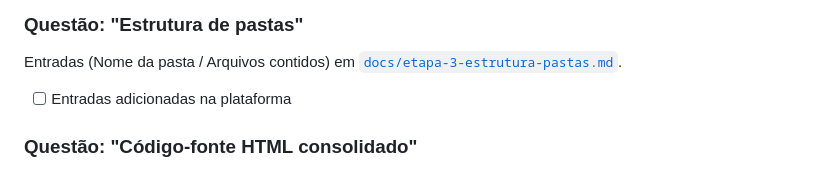
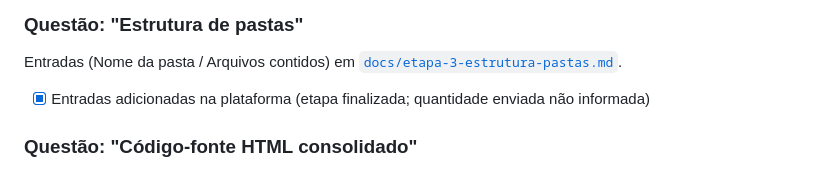
Before and after one commit to matheuscssouza/ong-plataforma-frontend, a Markdown page: ENTREGAS.md, the part around the change. Rendered like a GitHub page.

Commit message:
docs: marca estrutura de pastas como entregue

```diff
--- a/ENTREGAS.md
+++ b/ENTREGAS.md
@@ -76,7 +76,7 @@ Imagens usadas nas páginas, em dois formatos (WebP + PNG), copiadas para `entre
 ### Questão: "Estrutura de pastas"
 Entradas (Nome da pasta / Arquivos contidos) em [`docs/etapa-3-estrutura-pastas.md`](docs/etapa-3-estrutura-pastas.md).
 
-- [ ] Entradas adicionadas na plataforma
+- [x] Entradas adicionadas na plataforma (etapa finalizada; quantidade enviada não informada)
 
 ### Questão: "Código-fonte HTML consolidado"
 A plataforma aceita link ou código (campo único de até 10.000 caracteres; os 3 arquivos somam ~20 mil). Enviado o link do repositório público: https://github.com/matheuscssouza/ong-plataforma-frontend
```
